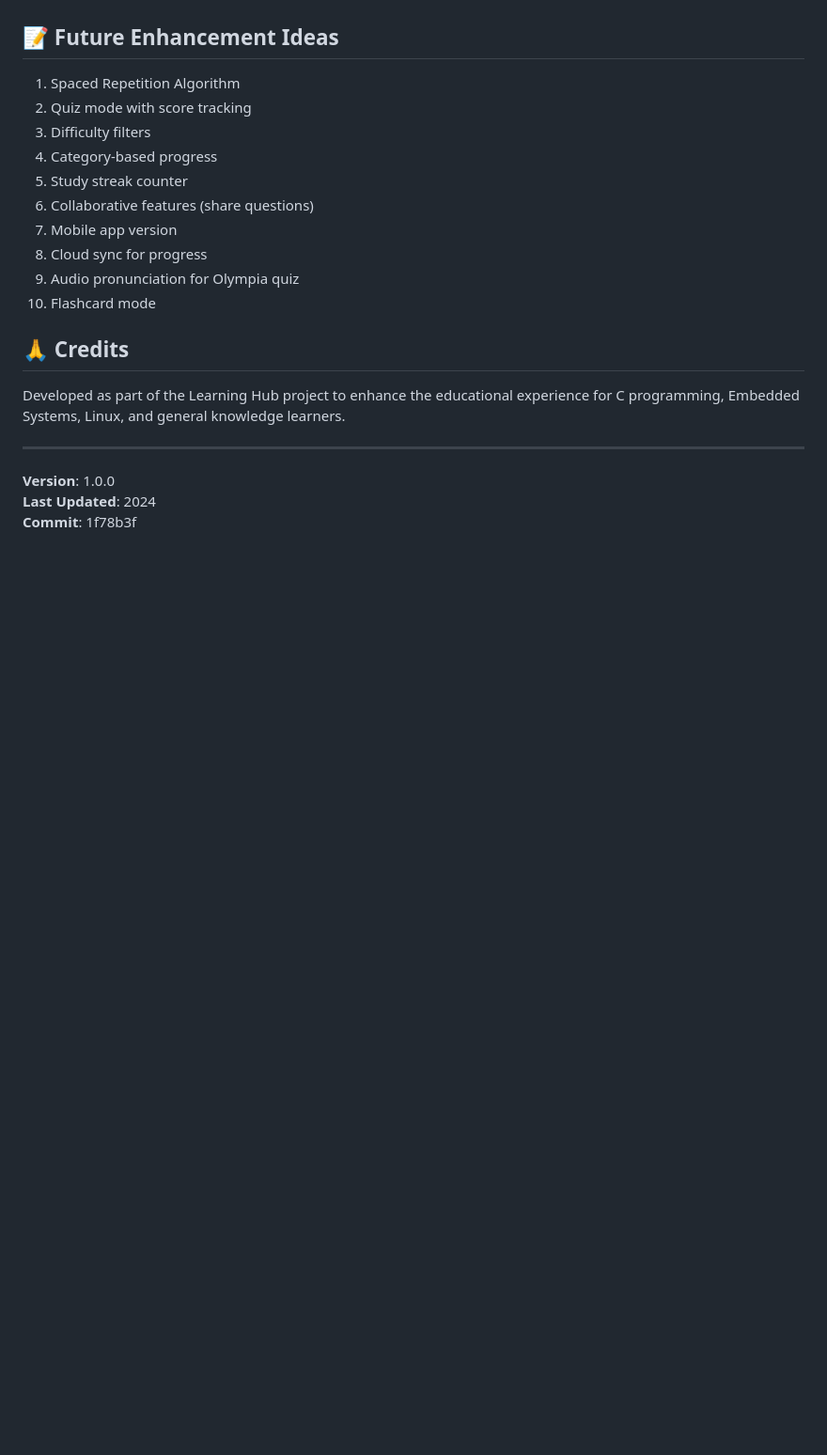
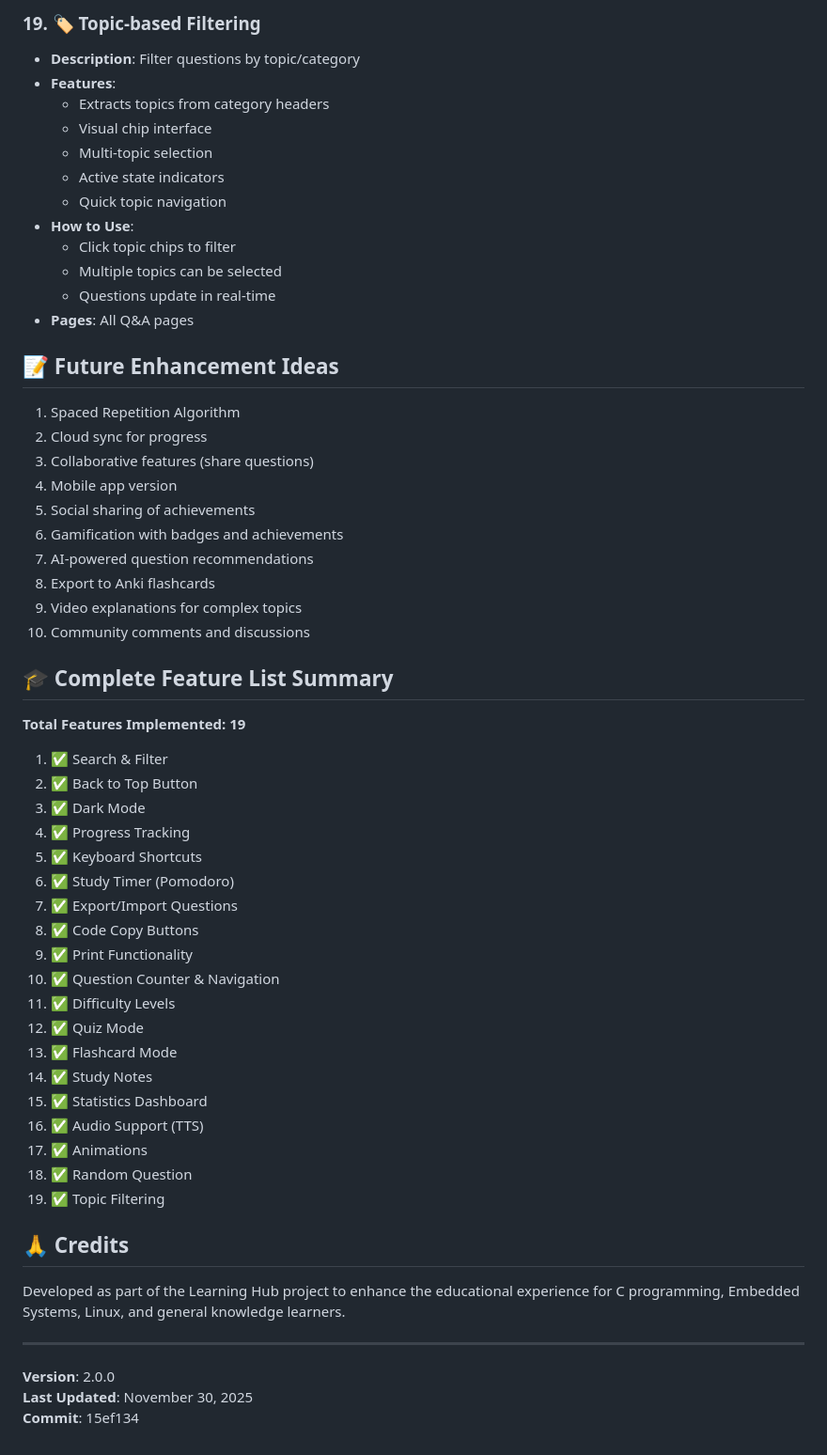
Before and after one commit to bbbbth14/App, a Markdown page: FEATURES.md, the part around one of its changes. Shown at 94% size. Drawn GitHub-style; blank space fills up the shorter version.

```diff
--- a/FEATURES.md
+++ b/FEATURES.md
@@ -204,15 +333,53 @@ This document describes all the comprehensive enhancement features added to the
+### 19. 🏷️ Topic-based Filtering
+- **Description**: Filter questions by topic/category
+- **Features**:
+  - Extracts topics from category headers
+  - Visual chip interface
+  - Multi-topic selection
+  - Active state indicators
+  - Quick topic navigation
+- **How to Use**:
+  - Click topic chips to filter
+  - Multiple topics can be selected
+  - Questions update in real-time
+- **Pages**: All Q&A pages
+
 ## 📝 Future Enhancement Ideas
 
 1. Spaced Repetition Algorithm
-2. Quiz mode with score tracking
-3. Difficulty filters
-4. Category-based progress
-5. Study streak counter
-6. Collaborative features (share questions)
-7. Mobile app version
-8. Cloud sync for progress
-9. Audio pronunciation for Olympia quiz
-10. Flashcard mode
+2. Cloud sync for progress
+3. Collaborative features (share questions)
+4. Mobile app version
+5. Social sharing of achievements
+6. Gamification with badges and achievements
+7. AI-powered question recommendations
+8. Export to Anki flashcards
+9. Video explanations for complex topics
+10. Community comments and discussions
+
+## 🎓 Complete Feature List Summary
+
+**Total Features Implemented: 19**
+
+1. ✅ Search & Filter
+2. ✅ Back to Top Button
+3. ✅ Dark Mode
+4. ✅ Progress Tracking
+5. ✅ Keyboard Shortcuts
+6. ✅ Study Timer (Pomodoro)
+7. ✅ Export/Import Questions
+8. ✅ Code Copy Buttons
+9. ✅ Print Functionality
+10. ✅ Question Counter & Navigation
+11. ✅ Difficulty Levels
+12. ✅ Quiz Mode
+13. ✅ Flashcard Mode
+14. ✅ Study Notes
+15. ✅ Statistics Dashboard
+16. ✅ Audio Support (TTS)
+17. ✅ Animations
+18. ✅ Random Question
+19. ✅ Topic Filtering
 
 ## 🙏 Credits
 
@@ -220,6 +387,6 @@ Developed as part of the Learning Hub project to enhance the educational experie
 
 ---
 
-**Version**: 1.0.0
-**Last Updated**: 2024
-**Commit**: 1f78b3f
+**Version**: 2.0.0
+**Last Updated**: November 30, 2025
+**Commit**: 15ef134
```
Also changed, not shown: other parts of FEATURES.md (+129 -0 lines), CHANGELOG.md (added, +157 -0 lines).
